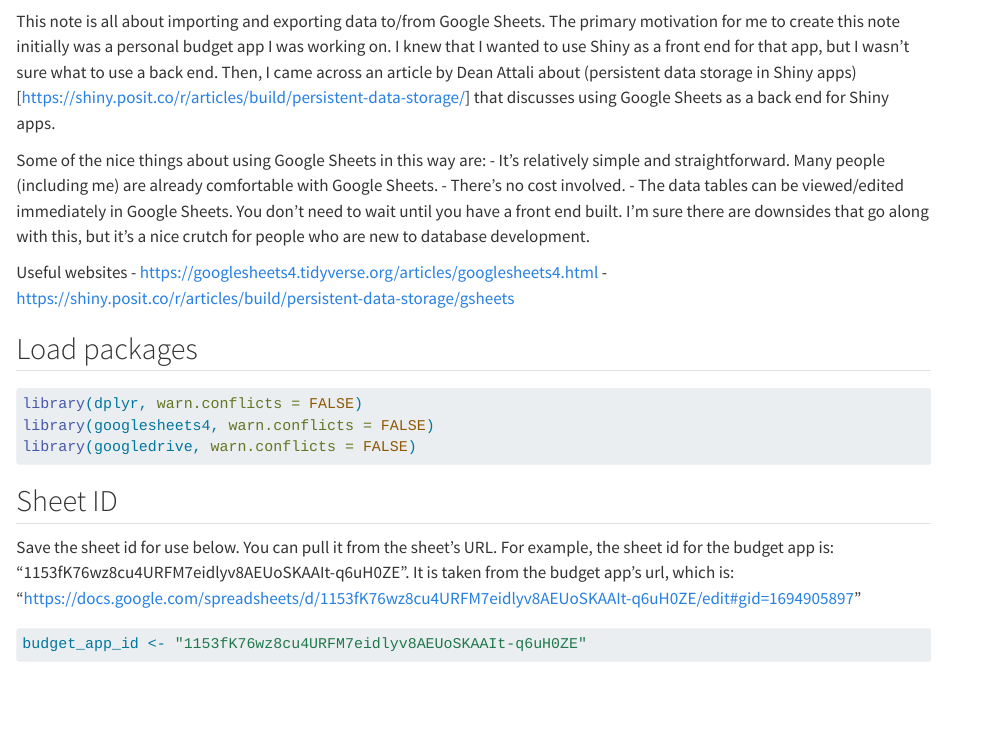
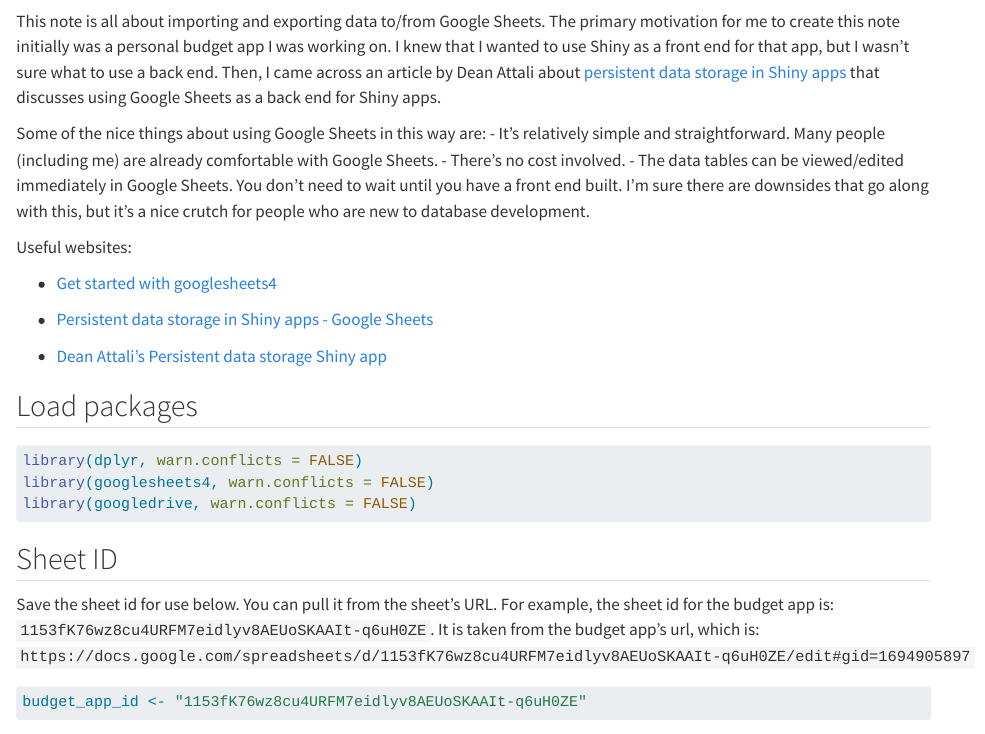
Before and after one commit to brad-cannell/r_notes_quarto, a Quarto document (chapters/google_sheets/google_sheets.qmd): the page in a window 1100 px wide, from 60 px down. Rendered offline with R 4.5, knitr and Pandoc in place of Quarto, with nearby package versions; some code elsewhere in the file could not run offline.

Commit message:
Update formatting in Google Sheets chapter

```diff
--- a/chapters/google_sheets/google_sheets.qmd
+++ b/chapters/google_sheets/google_sheets.qmd
@@ -1,15 +1,16 @@
 # Google Sheets {#sec-google-sheets}
 
-This note is all about importing and exporting data to/from Google Sheets. The primary motivation for me to create this note initially was a personal budget app I was working on. I knew that I wanted to use Shiny as a front end for that app, but I wasn't sure what to use a back end. Then, I came across an article by Dean Attali about (persistent data storage in Shiny apps)[https://shiny.posit.co/r/articles/build/persistent-data-storage/] that discusses using Google Sheets as a back end for Shiny apps.
+This note is all about importing and exporting data to/from Google Sheets. The primary motivation for me to create this note initially was a personal budget app I was working on. I knew that I wanted to use Shiny as a front end for that app, but I wasn't sure what to use a back end. Then, I came across an article by Dean Attali about [persistent data storage in Shiny apps](https://shiny.posit.co/r/articles/build/persistent-data-storage/) that discusses using Google Sheets as a back end for Shiny apps.
 
-Some of the nice things about using Google Sheets in this way are:
-- It's relatively simple and straightforward. Many people (including me) are already comfortable with Google Sheets.
-- There's no cost involved.
-- The data tables can be viewed/edited immediately in Google Sheets. You don't need to wait until you have a front end built. I'm sure there are downsides that go along with this, but it's a nice crutch for people who are new to database development.
+Some of the nice things about using Google Sheets in this way are: - It's relatively simple and straightforward. Many people (including me) are already comfortable with Google Sheets. - There's no cost involved. - The data tables can be viewed/edited immediately in Google Sheets. You don't need to wait until you have a front end built. I'm sure there are downsides that go along with this, but it's a nice crutch for people who are new to database development.
 
-Useful websites
-- https://googlesheets4.tidyverse.org/articles/googlesheets4.html
-- https://shiny.posit.co/r/articles/build/persistent-data-storage/gsheets
+Useful websites:
+
+-   [Get started with googlesheets4](https://googlesheets4.tidyverse.org/articles/googlesheets4.html)
+
+-   [Persistent data storage in Shiny apps - Google Sheets](https://shiny.posit.co/r/articles/build/persistent-data-storage/#gsheets)
+
+-   [Dean Attali's Persistent data storage Shiny app](https://attalitech.com/#portfolio)
 
 ## Load packages
 
```
Also changed, not shown: chapters/google_sheets/google_sheets.qmd (4 more changed lines), 1 other file.
